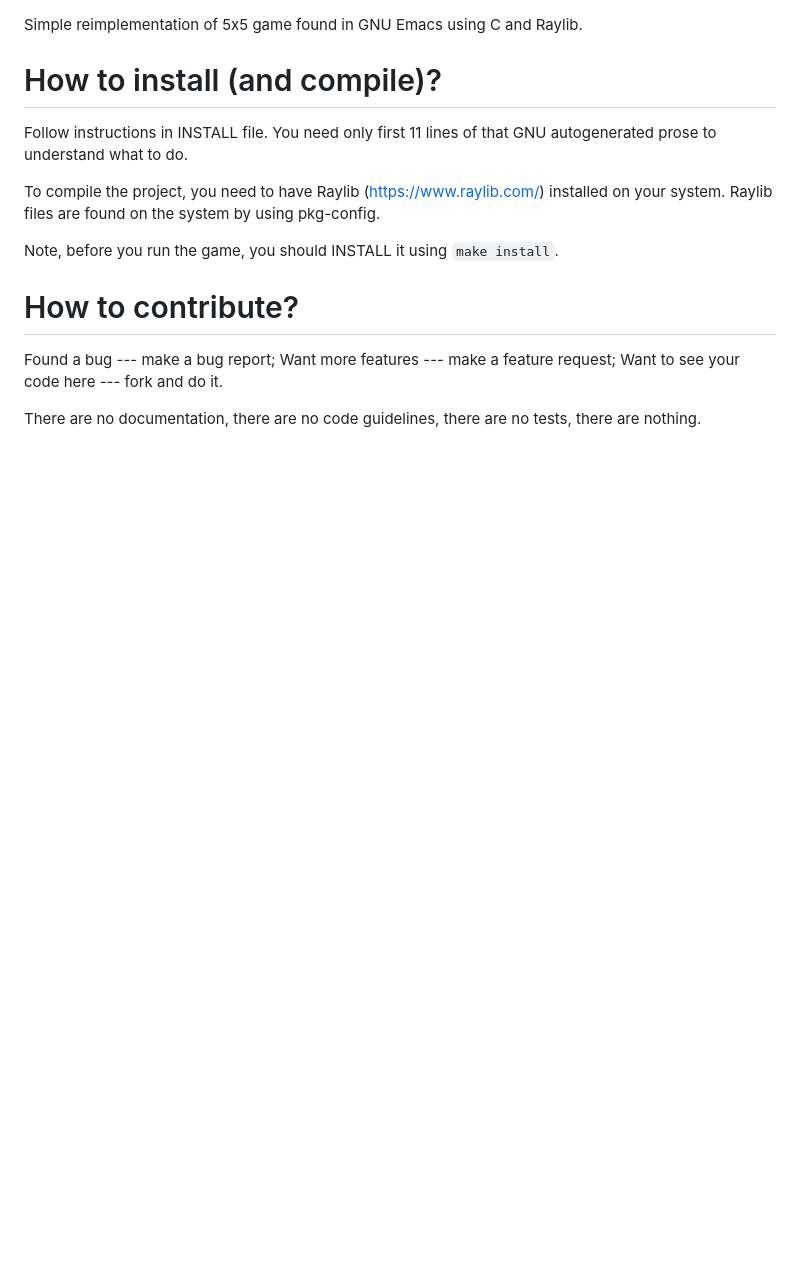
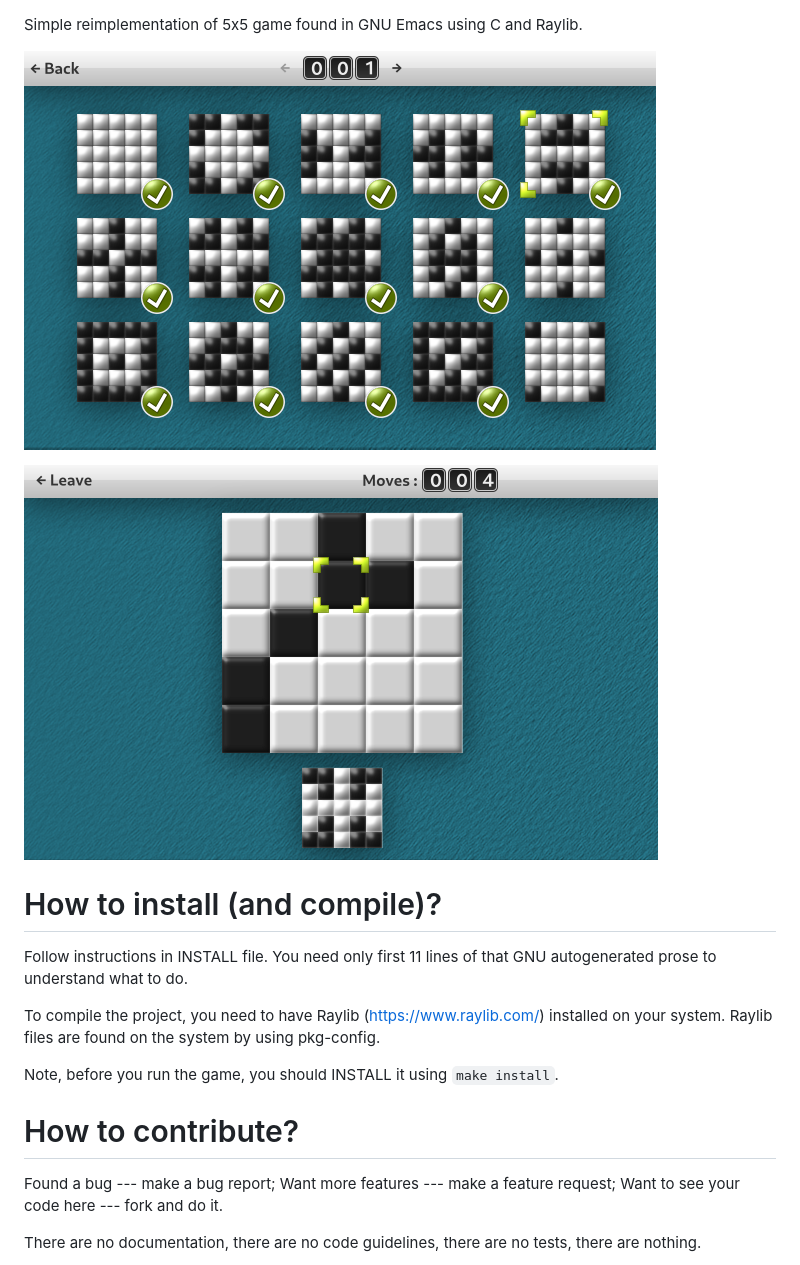
Before and after one commit to themaither/ttt5x5, a Markdown page: README.md, the part around the change. GitHub-like rendering; pictures changed too: doc/Screenshot1.png (added), doc/Screenshot2.png (added); blank space fills up the shorter version.

Commit message:
Added images

```diff
--- a/README.md
+++ b/README.md
@@ -1,4 +1,8 @@
 Simple reimplementation of 5x5 game found in GNU Emacs using C and Raylib.
+
+![Screenshot of the game](doc/Screenshot1.png)
+
+![Another screenshot of the game](doc/Screenshot2.png)
 
 # How to install (and compile)?
 
```
Also changed, not shown: 1 other file.
